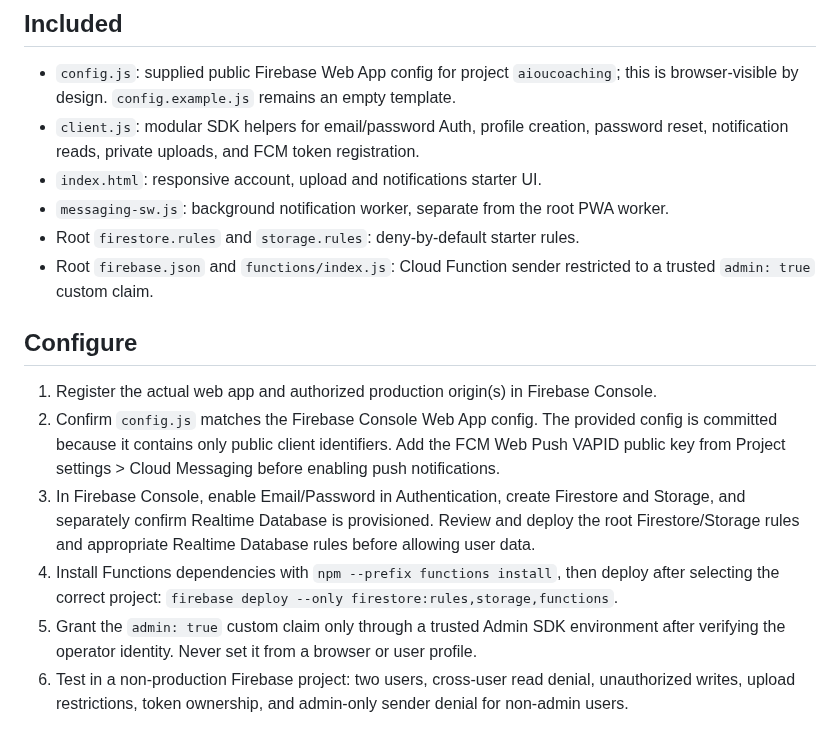
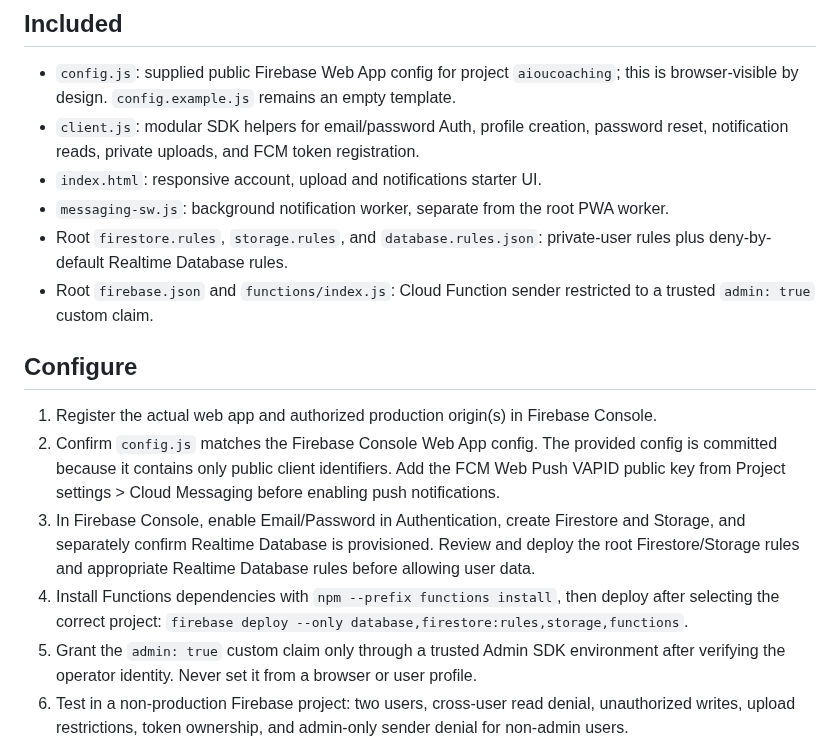
Before and after one commit to nationalistacademy/AIOUN-Coaching, a Markdown page: firebase/README.md, the part around the change. Rendered like a GitHub page.

Commit message:
Document Realtime Database rule deployment command

```diff
--- a/firebase/README.md
+++ b/firebase/README.md
@@ -7,14 +7,14 @@ This folder adds Firebase Web SDK scaffolding for the public study-tools compani
 - `client.js`: modular SDK helpers for email/password Auth, profile creation, password reset, notification reads, private uploads, and FCM token registration.
 - `index.html`: responsive account, upload and notifications starter UI.
 - `messaging-sw.js`: background notification worker, separate from the root PWA worker.
-- Root `firestore.rules` and `storage.rules`: deny-by-default starter rules.
+- Root `firestore.rules`, `storage.rules`, and `database.rules.json`: private-user rules plus deny-by-default Realtime Database rules.
 - Root `firebase.json` and `functions/index.js`: Cloud Function sender restricted to a trusted `admin: true` custom claim.
 
 ## Configure
 1. Register the actual web app and authorized production origin(s) in Firebase Console.
 2. Confirm `config.js` matches the Firebase Console Web App config. The provided config is committed because it contains only public client identifiers. Add the FCM Web Push VAPID public key from Project settings > Cloud Messaging before enabling push notifications.
 3. In Firebase Console, enable Email/Password in Authentication, create Firestore and Storage, and separately confirm Realtime Database is provisioned. Review and deploy the root Firestore/Storage rules and appropriate Realtime Database rules before allowing user data.
-4. Install Functions dependencies with `npm --prefix functions install`, then deploy after selecting the correct project: `firebase deploy --only firestore:rules,storage,functions`.
+4. Install Functions dependencies with `npm --prefix functions install`, then deploy after selecting the correct project: `firebase deploy --only database,firestore:rules,storage,functions`.
 5. Grant the `admin: true` custom claim only through a trusted Admin SDK environment after verifying the operator identity. Never set it from a browser or user profile.
 6. Test in a non-production Firebase project: two users, cross-user read denial, unauthorized writes, upload restrictions, token ownership, and admin-only sender denial for non-admin users.
 7. Add App Check where practical and review the rules before production.
```
